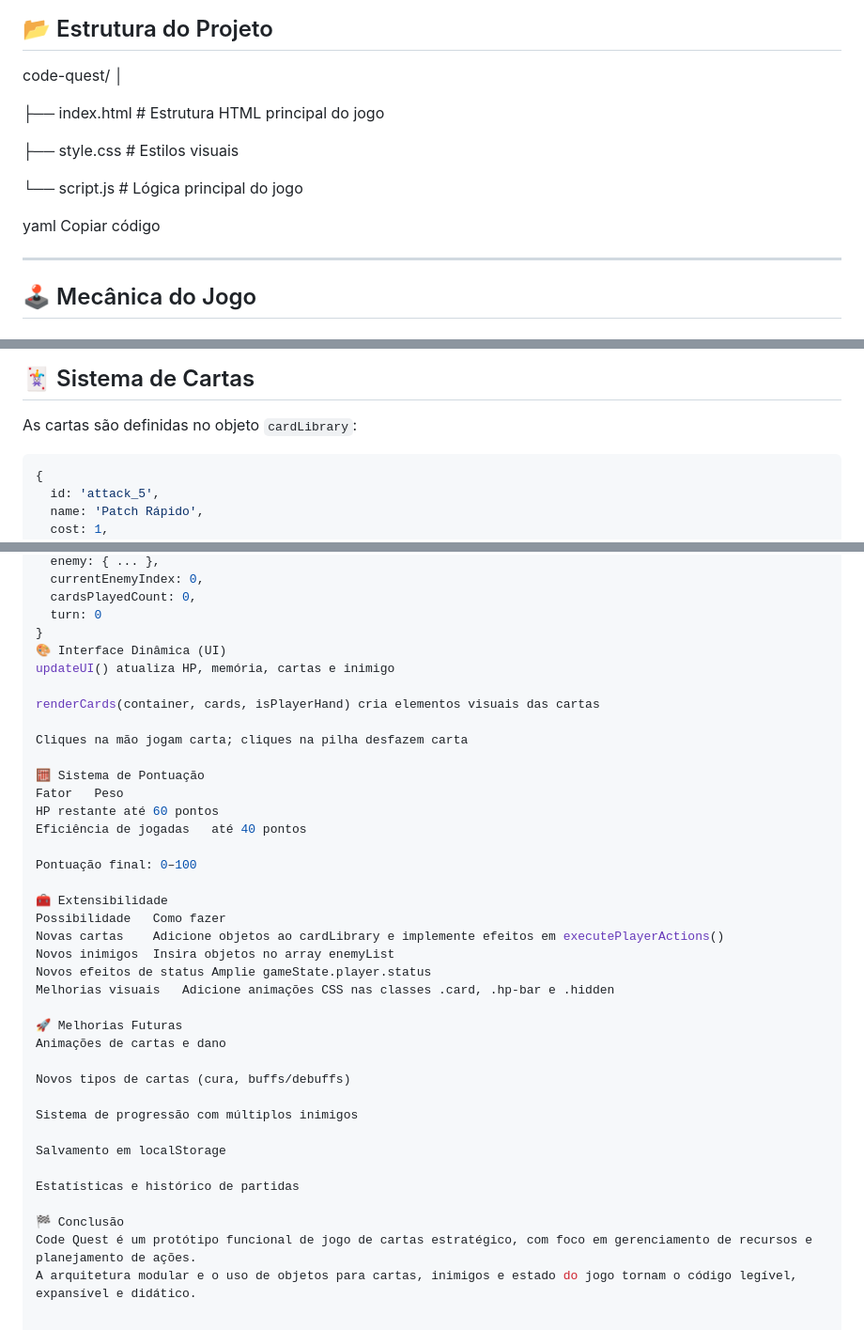
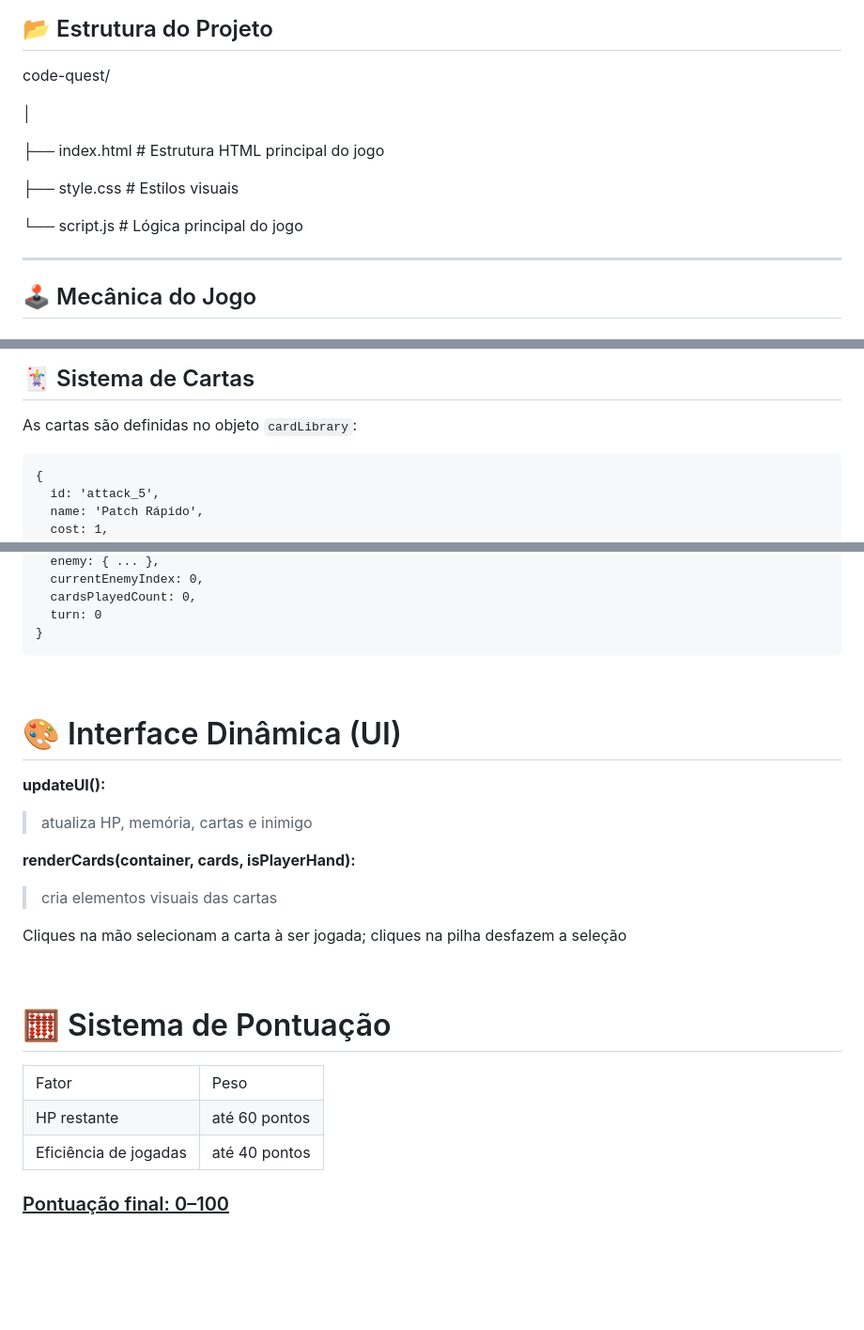
Before and after one commit to JoaoTrombeta/CodeQuest-ProjetoPIFatec, a Markdown page: README.md, 3 parts joined by grey strips. Shown at 94% size. GitHub-like rendering; blank space fills up the shorter version.

````diff
--- a/README.md
+++ b/README.md
@@ -10,6 +10,7 @@ Cada turno, o jogador gasta **Memória (recurso)** para executar cartas e pode o
 ## 📂 Estrutura do Projeto
 
 code-quest/
+
  │
 
  ├── index.html # Estrutura HTML principal do jogo
@@ -18,8 +19,6 @@ code-quest/
 
  └── script.js # Lógica principal do jogo
 
-yaml
-Copiar código
 
 ---
 
@@ -41,7 +40,7 @@ Derrotar todos os inimigos (“bugs”) antes que o HP do jogador chegue a zero.
 
 As cartas são definidas no objeto `cardLibrary`:
 
-```js
+```
 {
   id: 'attack_5',
   name: 'Patch Rápido',
@@ -153,38 +162,42 @@ gameState = {
   cardsPlayedCount: 0,
   turn: 0
 }
-🎨 Interface Dinâmica (UI)
-updateUI() atualiza HP, memória, cartas e inimigo
+```
+<br>
 
-renderCards(container, cards, isPlayerHand) cria elementos visuais das cartas
+# 🎨 Interface Dinâmica (UI)
 
-Cliques na mão jogam carta; cliques na pilha desfazem carta
+__updateUI():__
+> atualiza HP, memória, cartas e inimigo
 
-🧮 Sistema de Pontuação
-Fator	Peso
-HP restante	até 60 pontos
-Eficiência de jogadas	até 40 pontos
+__renderCards(container, cards, isPlayerHand):__
+> cria elementos visuais das cartas
 
-Pontuação final: 0–100
+Cliques na mão selecionam a carta à ser jogada; cliques na pilha desfazem a seleção
 
-🧰 Extensibilidade
-Possibilidade	Como fazer
-Novas cartas	Adicione objetos ao cardLibrary e implemente efeitos em executePlayerActions()
-Novos inimigos	Insira objetos no array enemyList
-Novos efeitos de status	Amplie gameState.player.status
-Melhorias visuais	Adicione animações CSS nas classes .card, .hp-bar e .hidden
+<br>
 
-🚀 Melhorias Futuras
-Animações de cartas e dano
-
-Novos tipos de cartas (cura, buffs/debuffs)
-
-Sistema de progressão com múltiplos inimigos
-
-Salvamento em localStorage
-
-Estatísticas e histórico de partidas
-
-🏁 Conclusão
-Code Quest é um protótipo funcional de jogo de cartas estratégico, com foco em gerenciamento de recursos e planejamento de ações.
-A arquitetura modular e o uso de objetos para cartas, inimigos e estado do jogo tornam o código legível, expansível e didático.
+# 🧮 Sistema de Pontuação
+<table>
+<tr>
+    <td>Fator</td>
+    <td>Peso</td>
+</tr>
+<tr>
+    <td>
+        HP restante
+    </td>
+    <td>
+        até 60 pontos
+    </td>
+</tr>
+<tr>
+    <td>
+        Eficiência de jogadas
+    </td>
+    <td>
+        até 40 pontos
+    </td>
+</tr>
+</table>
+<h3><u> Pontuação final: 0–100</u></h3>
````
Also changed, not shown: other parts of README.md (+48 -38 lines).
